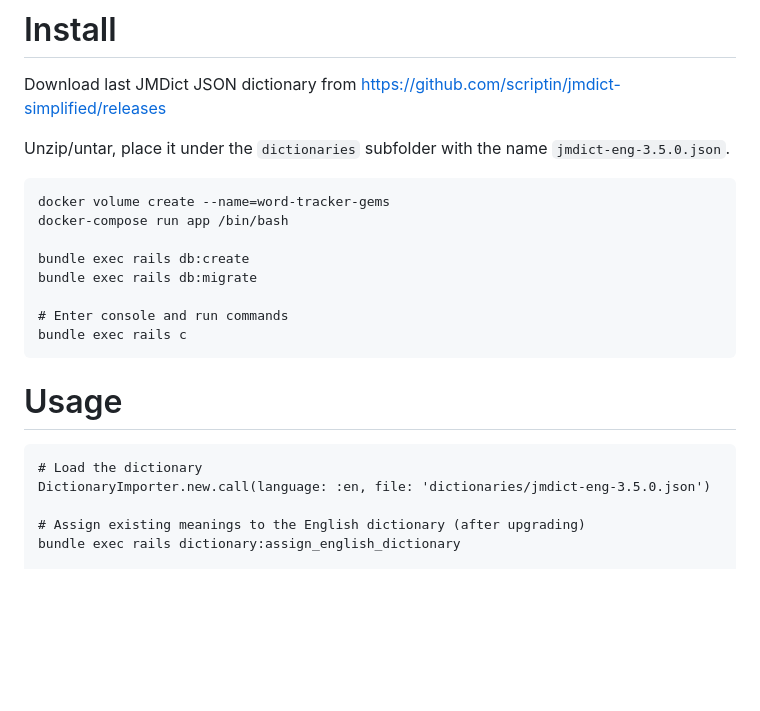
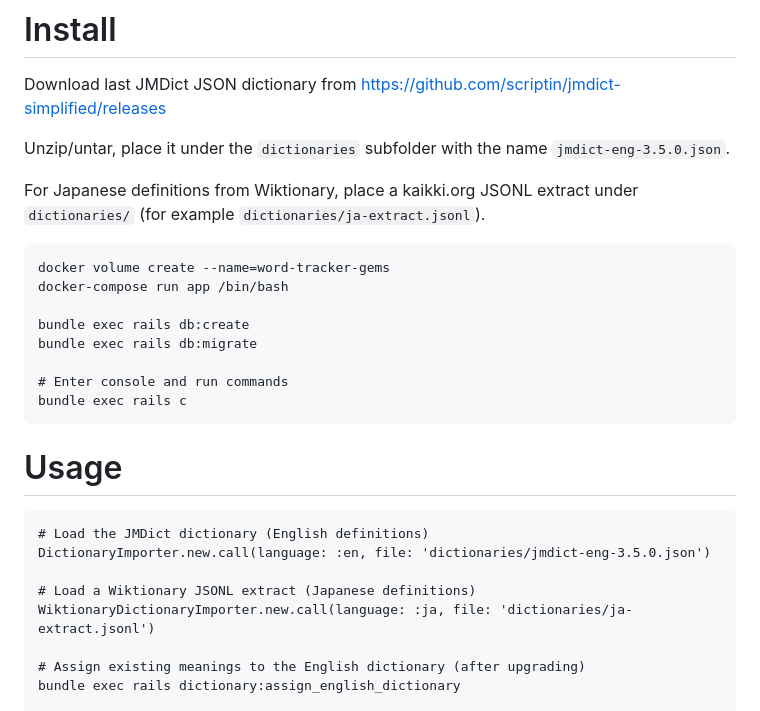
Before and after one commit to Leo137/anki-deck-helper, a Markdown page: README.md, the part around the change. Drawn GitHub-style; blank space fills up the shorter version.

Commit message:
Document Wiktionary JSONL dictionary import in README

````diff
--- a/README.md
+++ b/README.md
@@ -37,6 +37,9 @@ https://github.com/scriptin/jmdict-simplified/releases
 
 Unzip/untar, place it under the `dictionaries` subfolder with the name `jmdict-eng-3.5.0.json`.
 
+For Japanese definitions from Wiktionary, place a kaikki.org JSONL extract under `dictionaries/`
+(for example `dictionaries/ja-extract.jsonl`).
+
 ```
 docker volume create --name=word-tracker-gems
 docker-compose run app /bin/bash
@@ -51,8 +54,11 @@ bundle exec rails c
 # Usage
 
 ```
-# Load the dictionary
+# Load the JMDict dictionary (English definitions)
 DictionaryImporter.new.call(language: :en, file: 'dictionaries/jmdict-eng-3.5.0.json')
+
+# Load a Wiktionary JSONL extract (Japanese definitions)
+WiktionaryDictionaryImporter.new.call(language: :ja, file: 'dictionaries/ja-extract.jsonl')
 
 # Assign existing meanings to the English dictionary (after upgrading)
 bundle exec rails dictionary:assign_english_dictionary
````
